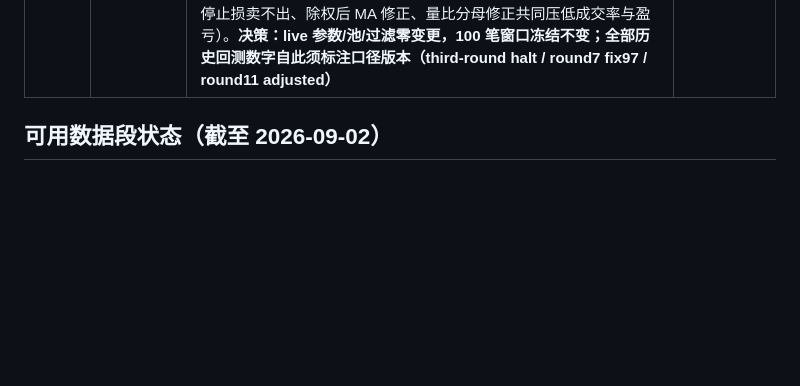
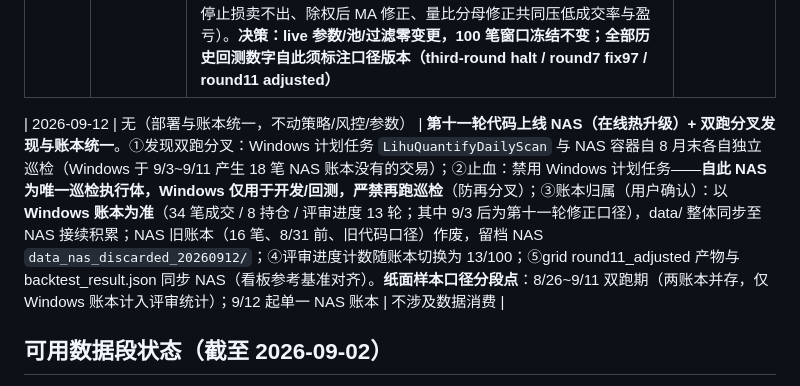
Before and after one commit to Pikapiku09/LihuQuantify, a Markdown page: docs/决策日志.md, the part around the change. Drawn GitHub-style; blank space fills up the shorter version.

Commit message:
决策日志: 登记双跑分叉与账本统一（Windows账本为准，NAS唯一执行体）

```diff
--- a/docs/决策日志.md
+++ b/docs/决策日志.md
@@ -19,6 +19,8 @@
 | 2026-08-28 | 无（第八轮：用户三项功能需求——资金管理/可视化/资金再利用；运行时行为变更经用户确认） | **第八轮：智能资金控制 + 市场热力图 + 卖出资金同轮复用**。**⚠️ 口径切换点（2026-08-28 起）**：①**先卖后买**——`_scan_impl` 顺序由"买入→执行止损"改为"执行待执行止损（当日开盘价）→买入"，与回测引擎日循环（撮合 T-1 卖单→T 买入）对齐；修复纸面资金利用效率系统性低于回测的缺陷（08-27 实例：回笼 48k 闲置一天、44 个信号误拒）。**100 笔样本统计自此分段**：前段（先买后卖）资金利用率偏低、拒绝率偏高，后段为修正口径；评审时合并统计需注明切换点。②**资金守卫**（capital_guard.enabled/min_cash_threshold=5000）：现金低于阈值 → 跳过全部买入尝试（一条汇总告警，替代逐票"资金不足"噪音）。③**Top-N 筛选**（top_n_enabled/top_n=5）：过预筛信号数 > 可买槽数（现金/单笔预算）时按**信号评分**降序只尝试前 N 个；评分=40%量比(截断3)+30%实体占比+30%金叉新鲜度（透明代理公式，非策略参数、不参与闸门与回测）。④**热力图**（看板新页）：ECharts treemap，数据源=巡检日线缓存 data/cache/daily_*.json（日级、零新增依赖），行业/涨跌幅/成交额三维度，面积=成交额、色=涨跌幅（红涨绿跌），点击个股弹近10日详情；/api/config 只读配置页（脱敏）。⑤日报新增"七、资金利用"（回笼/同轮再投资/闲置现金/守卫与Top-N透视，闲置>2倍预算提示）。**经用户确认：行为直接生效（口径缺陷修复+可开关配置），策略参数/闸门/铁律/池零变更；守卫与Top-N默认启用，可通过 settings.yaml 关闭**。172 测试全过（新增 9：先卖后买复用/守卫/top-N/评分/报告七模块/热力图端点） | 不涉及数据消费；纸面样本口径分段点：2026-08-28（此前=先买后卖，此后=先卖后买+资金守卫） |
 | 2026-08-28 | 无（第八轮清单：AI 收盘总结，用户接入 Mimo API；纯展示层，不动策略/风控/参数） | **AI 收盘总结接入（Mimo，OpenAI 兼容协议）**。新增 `monitor/ai_summary.py`：SYSTEM_PROMPT 约束（只基于真实数据、不预测涨跌、不输出买卖指令、250 字内四段式 + 固定免责声明）；`_build_prompt` 零新增取数（注入市场状态/账户/持仓含止损线/今日操作与拒绝原因 top3/风险告警）。三处集成：①`_scan_impl` 在巡检主体全部完成之后调用（结果随 last_scan.json 持久化）；②`.md` 报告"八、AI 收盘总结"节；③HTML 邮件日报（灰底引用块）。密钥走 `.env`（`LIHU_AI_SUMMARY__API_KEY`，pydantic 嵌套 env 注入），`.env` 与 `Mimo.txt` 均已 .gitignore。**两个实测修正**：①官方模型 id 为小写 `mimo-v2.5-pro`（规格文档 `mimo-V2.5-pro` 会 400 Unsupported model）；②该模型为推理模型，`reasoning_content` 计入 max_tokens，规格的 600 会被推理耗尽致 content 为空 → 放宽至 2000。失败静默降级：超时/鉴权失败/空响应 → None，报告整节省略，巡检不阻断。**硬边界：AI 不参与选股/评分/下单/止损，仅在巡检决策全部完成后调用；回测路径零 LLM。关闭方式 `ai_summary.enabled: false`。180 测试全过（新增 8：降级路径/载荷结构/提示词约束/开关一致性对比决策结果） | 不涉及数据消费 |
 | 2026-09-02 | 训练段 2024-07~2025-12（第五次使用，性质=口径对齐后的存活性诊断，非调参） | **第十一轮 P1：回测口径全面修正 + strat200 网格重走 + 口径切换点登记**。**⚠️ 口径切换点（2026-09-02 起）**：①P1-1 前复权（新增 `data/adjustment.py` 拉 `adj_factor` 落 DuckDB，指标/撮合统一用前复权价，除权日 MA 无跳变）；②P1-2 涨跌停/停牌成交建模（一字涨停买拒、一字跌停卖拒、volume=0 拒单）；③P1-3 限价成交公式修正（买 `min(limit,open)`、卖 `max(limit,open)`，旧公式 open 更优时仍按更差限价成交）；④P1-4 买入现金校验（现金不足缩量为整手/拒单，账户现金恒非负）；⑤P1-5 预筛前视偏差消除（均额过滤改逐 bar `rolling(20).mean()`，上市天数改 `list_date` 与 trade_date 差值，不再用全序列尾段/数据窗口近似）；⑥P1-6 量比定义修正（分母 `rolling(5).mean().shift(1)` 不含当日）。**重走结果（strat200 36 组，输出 `grid_v2_strat200_halt_round11_adjusted.*`）**：**原参数 (0.05,3,0.08) = +60.80%**，一阶邻域 +16.66%~+80.31% **全正，36/36 稳健 → 参数存活**；最优点仍落网格边界（ma5=0.08 fresh=3 chase=0.10，80.31%，chase 恰在网格右上边界）→ 延续"单点最优在边界不可靠、不据此选参"纪律。**口径对比（strat200 训练段，原参数）**：第三轮停手+板块口径 +89.74% → 第七轮 fix97（移动止盈修正）+136.45% → 第十一轮调整口径 **+60.80%**——更贴近实盘的成交/复权/盈亏口径使绝对收益系统性下移约 1/3~2/3（涨停打不进、跌停止损卖不出、除权后 MA 修正、量比分母修正共同压低成交率与盈亏）。**决策：live 参数/池/过滤零变更，100 笔窗口冻结不变；全部历史回测数字自此须标注口径版本（third-round halt / round7 fix97 / round11 adjusted）** | 训练段第五次使用（诊断性，口径对齐）；holdout 段不重跑（已消费段冻结）；round11 adjusted 为当前唯一官方口径，历史数字横向引用时须注明版本 |
+
+| 2026-09-12 | 无（部署与账本统一，不动策略/风控/参数） | **第十一轮代码上线 NAS（在线热升级）+ 双跑分叉发现与账本统一**。①发现双跑分叉：Windows 计划任务 `LihuQuantifyDailyScan` 与 NAS 容器自 8 月末各自独立巡检（Windows 于 9/3~9/11 产生 18 笔 NAS 账本没有的交易）；②止血：禁用 Windows 计划任务——**自此 NAS 为唯一巡检执行体，Windows 仅用于开发/回测，严禁再跑巡检**（防再分叉）；③账本归属（用户确认）：以 **Windows 账本为准**（34 笔成交 / 8 持仓 / 评审进度 13 轮；其中 9/3 后为第十一轮修正口径），data/ 整体同步至 NAS 接续积累；NAS 旧账本（16 笔、8/31 前、旧代码口径）作废，留档 NAS `data_nas_discarded_20260912/`；④评审进度计数随账本切换为 13/100；⑤grid round11_adjusted 产物与 backtest_result.json 同步 NAS（看板参考基准对齐）。**纸面样本口径分段点**：8/26~9/11 双跑期（两账本并存，仅 Windows 账本计入评审统计）；9/12 起单一 NAS 账本 | 不涉及数据消费 |
 
 ## 可用数据段状态（截至 2026-09-02）
 
```
